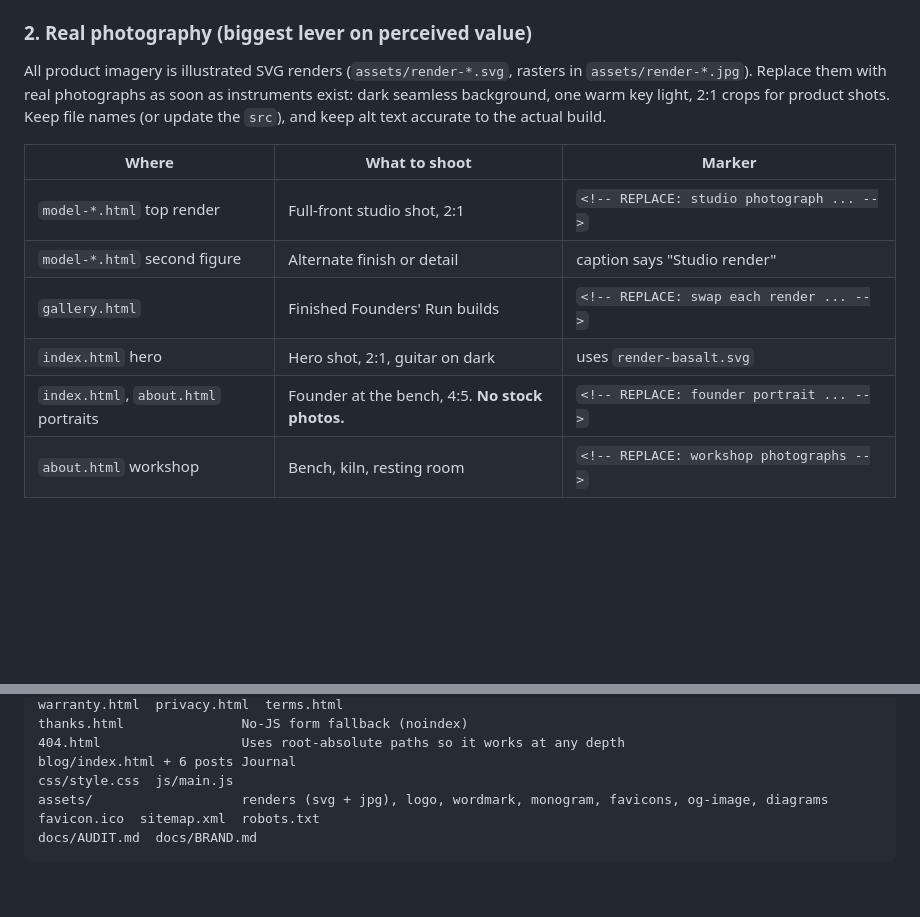
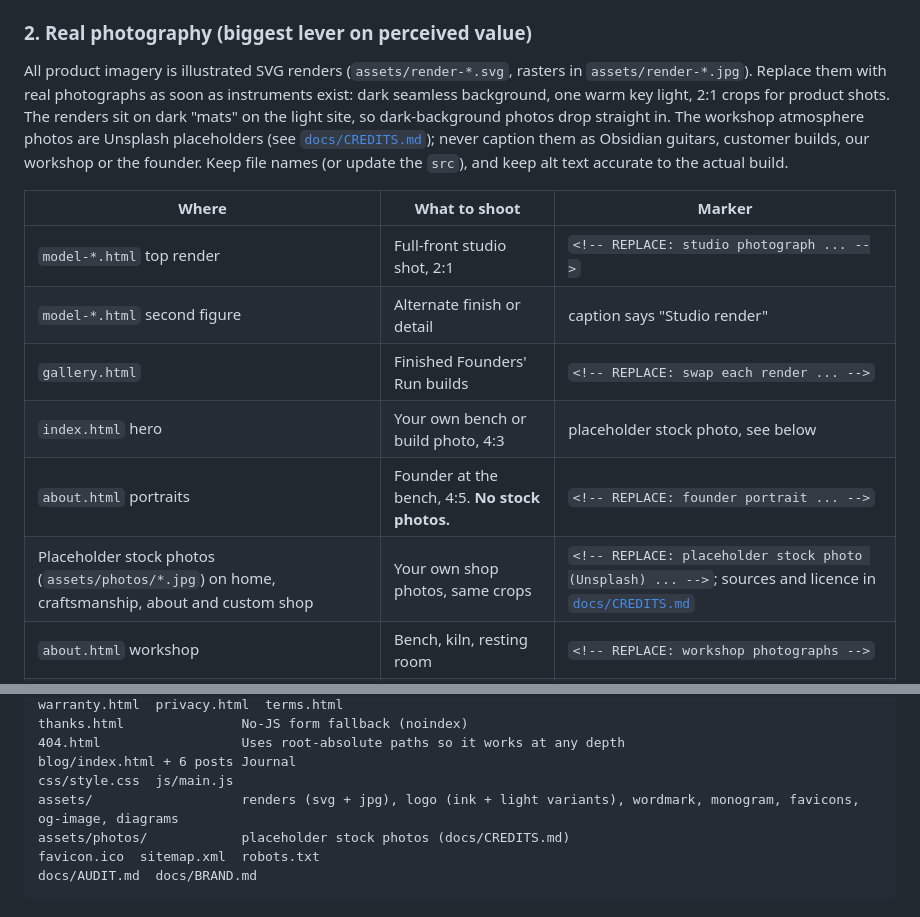
Before and after one commit to dillondopp1/customguitars, a Markdown page: README.md, 2 parts joined by grey strips. GitHub-like rendering; blank space fills up the shorter version.

````diff
--- a/README.md
+++ b/README.md
@@ -27,15 +27,16 @@ There are four forms: `custom-build` (custom-shop.html), `contact` (contact.html
 
 ### 2. Real photography (biggest lever on perceived value)
 
-All product imagery is illustrated SVG renders (`assets/render-*.svg`, rasters in `assets/render-*.jpg`). Replace them with real photographs as soon as instruments exist: dark seamless background, one warm key light, 2:1 crops for product shots. Keep file names (or update the `src`), and keep alt text accurate to the actual build.
+All product imagery is illustrated SVG renders (`assets/render-*.svg`, rasters in `assets/render-*.jpg`). Replace them with real photographs as soon as instruments exist: dark seamless background, one warm key light, 2:1 crops for product shots. The renders sit on dark "mats" on the light site, so dark-background photos drop straight in. The workshop atmosphere photos are Unsplash placeholders (see [`docs/CREDITS.md`](docs/CREDITS.md)); never caption them as Obsidian guitars, customer builds, our workshop or the founder. Keep file names (or update the `src`), and keep alt text accurate to the actual build.
 
 | Where | What to shoot | Marker |
 |---|---|---|
 | `model-*.html` top render | Full-front studio shot, 2:1 | `<!-- REPLACE: studio photograph ... -->` |
 | `model-*.html` second figure | Alternate finish or detail | caption says "Studio render" |
 | `gallery.html` | Finished Founders' Run builds | `<!-- REPLACE: swap each render ... -->` |
-| `index.html` hero | Hero shot, 2:1, guitar on dark | uses `render-basalt.svg` |
-| `index.html`, `about.html` portraits | Founder at the bench, 4:5. **No stock photos.** | `<!-- REPLACE: founder portrait ... -->` |
+| `index.html` hero | Your own bench or build photo, 4:3 | placeholder stock photo, see below |
+| `about.html` portraits | Founder at the bench, 4:5. **No stock photos.** | `<!-- REPLACE: founder portrait ... -->` |
+| Placeholder stock photos (`assets/photos/*.jpg`) on home, craftsmanship, about and custom shop | Your own shop photos, same crops | `<!-- REPLACE: placeholder stock photo (Unsplash) ... -->`; sources and licence in [`docs/CREDITS.md`](docs/CREDITS.md) |
 | `about.html` workshop | Bench, kiln, resting room | `<!-- REPLACE: workshop photographs -->` |
 | `craftsmanship.html` | Board selection photo; workshop film | `<!-- REPLACE: workshop photograph ... -->` |
 | `model-*.html` "Hear it" | One video and two audio clips per model | `<!-- REPLACE: video embed ... -->` / `audio embed` |
@@ -100,7 +101,8 @@ thanks.html               No-JS form fallback (noindex)
 404.html                  Uses root-absolute paths so it works at any depth
 blog/index.html + 6 posts Journal
 css/style.css  js/main.js
-assets/                   renders (svg + jpg), logo, wordmark, monogram, favicons, og-image, diagrams
+assets/                   renders (svg + jpg), logo (ink + light variants), wordmark, monogram, favicons, og-image, diagrams
+assets/photos/            placeholder stock photos (docs/CREDITS.md)
 favicon.ico  sitemap.xml  robots.txt
 docs/AUDIT.md  docs/BRAND.md
 ```
````
Also changed, not shown: docs/CREDITS.md (added, +18 -0 lines).
